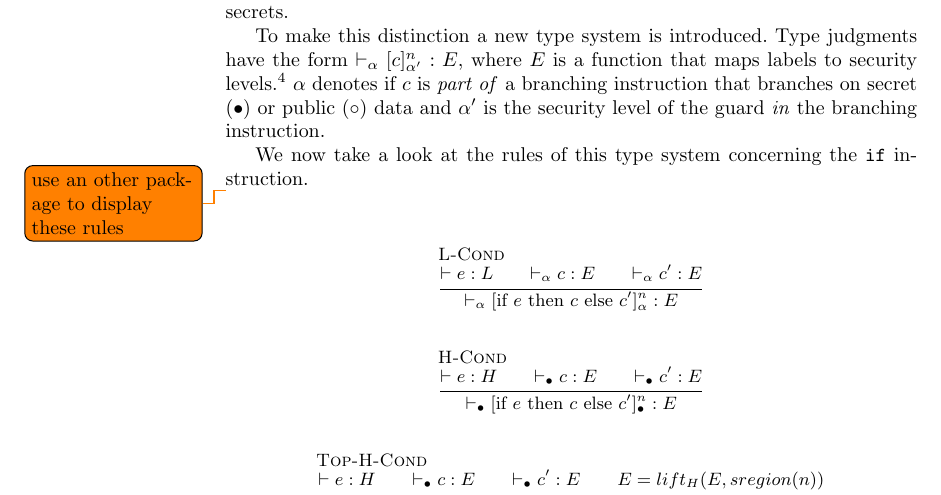
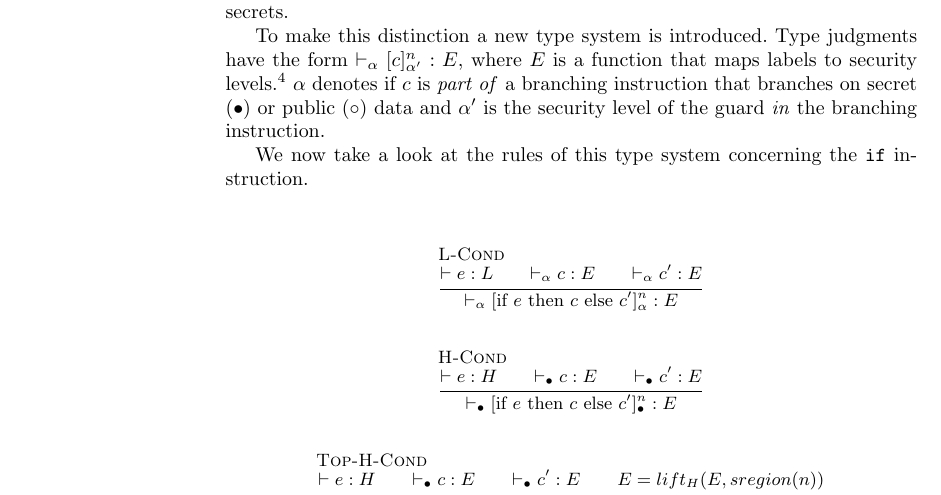
Before and after one commit to pSub/seminar-formspez, a LaTeX thesis (paper/paper.tex): part of page 8 of 9, cut so that both start at the same text. Compiled offline with pdfLaTeX.

Commit message:
removed todo about mathpartir

```diff
--- a/paper/paper.tex
+++ b/paper/paper.tex
@@ -430,7 +430,6 @@ security level of the guard \textit{in} the branching instruction.
 
 We now take a look at the rules of this type system concerning the \texttt{if} instruction.
 
-\todo{use an other package to display these rules}
 \begin{figure}
 \begin{align*}
 \inferrule[L-Cond]{\vdash e : L \\ \vdash_\alpha c : E \\ \vdash_\alpha c' : E}
```
